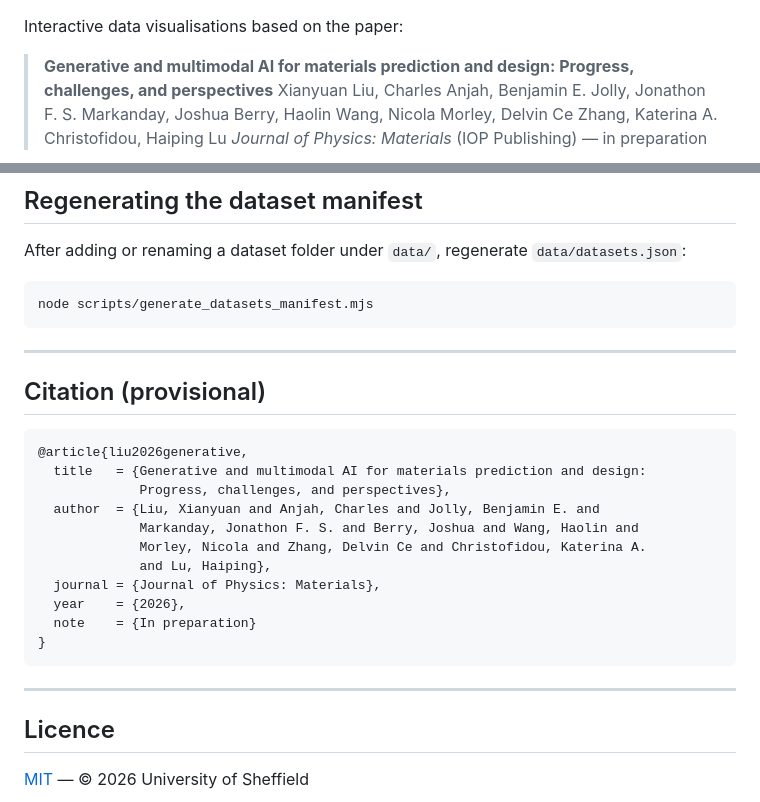
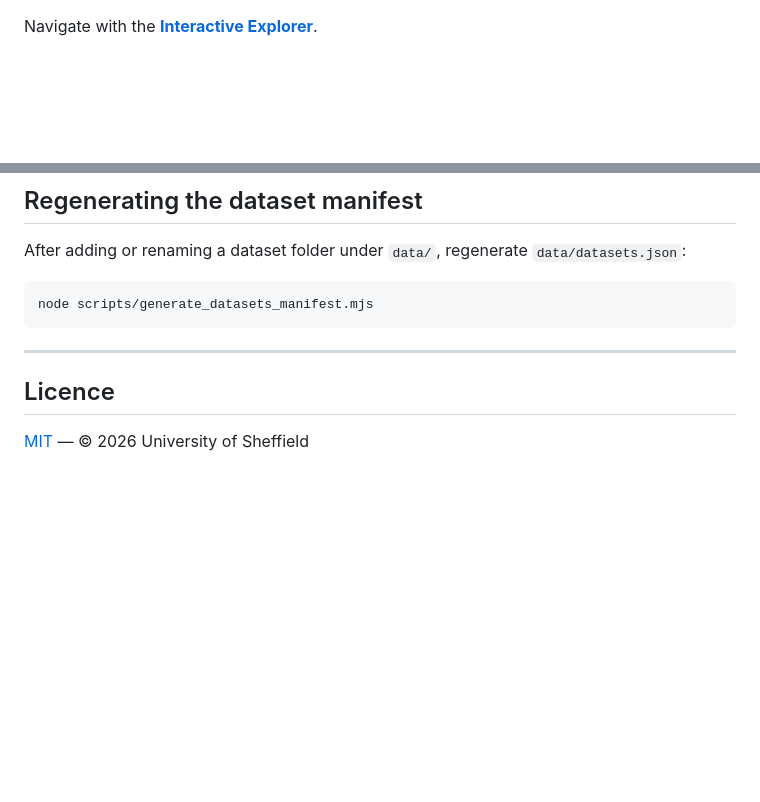
Before and after one commit to cmanjah/multimodal-ai-for-materials-landscape, a Markdown page: README.md, 2 parts joined by grey strips. Drawn GitHub-style; blank space fills up the shorter version.

````diff
--- a/README.md
+++ b/README.md
@@ -4,9 +4,5 @@
 ![Status](https://img.shields.io/badge/Paper-In%20preparation-orange)
 
-Interactive data visualisations based on the paper:
-
-> **Generative and multimodal AI for materials prediction and design: Progress, challenges, and perspectives**
-> Xianyuan Liu, Charles Anjah, Benjamin E. Jolly, Jonathon F. S. Markanday, Joshua Berry, Haolin Wang, Nicola Morley, Delvin Ce Zhang, Katerina A. Christofidou, Haiping Lu
-> *Journal of Physics: Materials* (IOP Publishing) — in preparation
+Navigate with the [**Interactive Explorer**](https://multimodalai.github.io/multimodal-ai-for-materials-landscape/).
 
 <div align="center">
@@ -91,25 +92,6 @@ node scripts/generate_datasets_manifest.mjs
 ```
 
 ---
-
-## Citation (provisional)
-
-```bibtex
-@article{liu2026generative,
-  title   = {Generative and multimodal AI for materials prediction and design:
-             Progress, challenges, and perspectives},
-  author  = {Liu, Xianyuan and Anjah, Charles and Jolly, Benjamin E. and
-             Markanday, Jonathon F. S. and Berry, Joshua and Wang, Haolin and
-             Morley, Nicola and Zhang, Delvin Ce and Christofidou, Katerina A.
-             and Lu, Haiping},
-  journal = {Journal of Physics: Materials},
-  year    = {2026},
-  note    = {In preparation}
-}
-```
-
----
-
 ## Licence
 
 [MIT](LICENSE) — © 2026 University of Sheffield
````
Also changed, not shown: other parts of README.md (+8 -3 lines).
